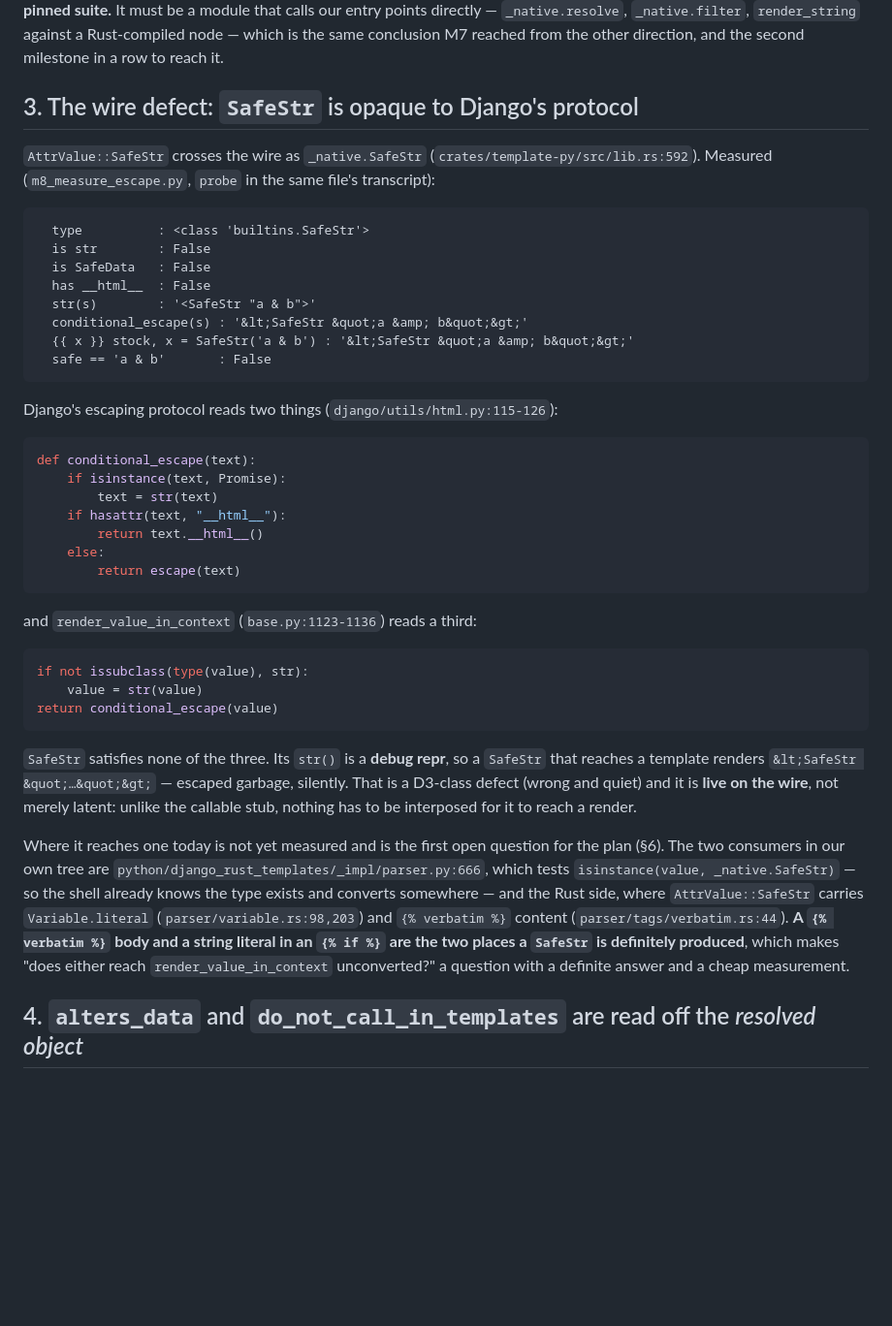
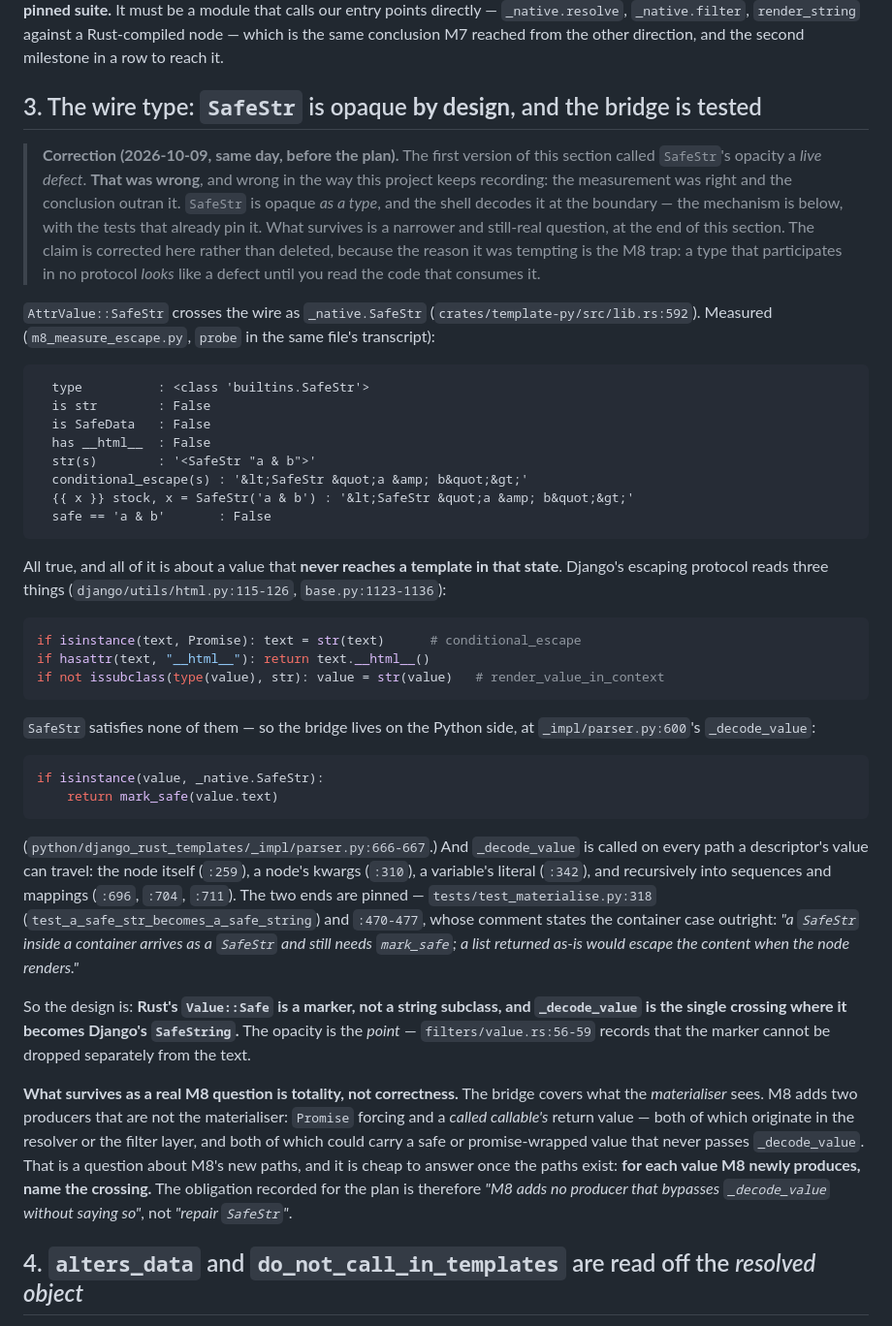
Before and after one commit to ipmb/django-rust-templates, a Markdown page: .review/m8-recon.md, the part around one of its changes. Shown at 97% size. Drawn GitHub-style; blank space fills up the shorter version.

````diff
--- a/.review/m8-recon.md
+++ b/.review/m8-recon.md
@@ -114,7 +114,17 @@ It must be a module that calls our entry points directly — `_native.resolve`,
 same conclusion M7 reached from the other direction, and the second milestone in
 a row to reach it.
 
-## 3. The wire defect: `SafeStr` is opaque to Django's protocol
+## 3. The wire type: `SafeStr` is opaque **by design**, and the bridge is tested
+
+> **Correction (2026-10-09, same day, before the plan).** The first version of
+> this section called `SafeStr`'s opacity a *live defect*. **That was wrong**,
+> and wrong in the way this project keeps recording: the measurement was right
+> and the conclusion outran it. `SafeStr` is opaque *as a type*, and the shell
+> decodes it at the boundary — the mechanism is below, with the tests that
+> already pin it. What survives is a narrower and still-real question, at the
+> end of this section. The claim is corrected here rather than deleted, because
+> the reason it was tempting is the M8 trap: a type that participates in no
+> protocol *looks* like a defect until you read the code that consumes it.
 
 `AttrValue::SafeStr` crosses the wire as `_native.SafeStr`
 (`crates/template-py/src/lib.rs:592`). Measured (`m8_measure_escape.py`,
@@ -131,42 +141,47 @@ a row to reach it.
   safe == 'a & b'       : False
 ```
 
-Django's escaping protocol reads two things (`django/utils/html.py:115-126`):
+All true, and all of it is about a value that **never reaches a template in that
+state**. Django's escaping protocol reads three things
+(`django/utils/html.py:115-126`, `base.py:1123-1136`):
 
 ```python
-def conditional_escape(text):
-    if isinstance(text, Promise):
-        text = str(text)
-    if hasattr(text, "__html__"):
-        return text.__html__()
-    else:
-        return escape(text)
+if isinstance(text, Promise): text = str(text)      # conditional_escape
+if hasattr(text, "__html__"): return text.__html__()
+if not issubclass(type(value), str): value = str(value)   # render_value_in_context
 ```
 
-and `render_value_in_context` (`base.py:1123-1136`) reads a third:
+`SafeStr` satisfies none of them — so the bridge lives on the Python side, at
+`_impl/parser.py:600`'s `_decode_value`:
 
 ```python
-if not issubclass(type(value), str):
-    value = str(value)
-return conditional_escape(value)
+if isinstance(value, _native.SafeStr):
+    return mark_safe(value.text)
 ```
 
-`SafeStr` satisfies none of the three. Its `str()` is a **debug repr**, so a
-`SafeStr` that reaches a template renders `&lt;SafeStr &quot;…&quot;&gt;` —
-escaped garbage, silently. That is a D3-class defect (wrong and quiet) and it is
-**live on the wire**, not merely latent: unlike the callable stub, nothing has
-to be interposed for it to reach a render.
+(`python/django_rust_templates/_impl/parser.py:666-667`.) And `_decode_value` is
+called on every path a descriptor's value can travel: the node itself (`:259`),
+a node's kwargs (`:310`), a variable's literal (`:342`), and recursively into
+sequences and mappings (`:696`, `:704`, `:711`). The two ends are pinned —
+`tests/test_materialise.py:318` (`test_a_safe_str_becomes_a_safe_string`) and
+`:470-477`, whose comment states the container case outright: *"a `SafeStr`
+inside a container arrives as a `SafeStr` and still needs `mark_safe`; a list
+returned as-is would escape the content when the node renders."*
 
-Where it reaches one today is not yet measured and is the first open question
-for the plan (§6). The two consumers in our own tree are
-`python/django_rust_templates/_impl/parser.py:666`, which tests `isinstance(value,
-_native.SafeStr)` — so the shell already knows the type exists and converts
-somewhere — and the Rust side, where `AttrValue::SafeStr` carries `Variable.literal`
-(`parser/variable.rs:98,203`) and `{% verbatim %}` content
-(`parser/tags/verbatim.rs:44`). **A `{% verbatim %}` body and a string literal in
-an `{% if %}` are the two places a `SafeStr` is definitely produced**, which
-makes "does either reach `render_value_in_context` unconverted?" a question with
-a definite answer and a cheap measurement.
+So the design is: **Rust's `Value::Safe` is a marker, not a string subclass, and
+`_decode_value` is the single crossing where it becomes Django's `SafeString`.**
+The opacity is the *point* — `filters/value.rs:56-59` records that the marker
+cannot be dropped separately from the text.
+
+**What survives as a real M8 question is totality, not correctness.** The bridge
+covers what the *materialiser* sees. M8 adds two producers that are not the
+materialiser: `Promise` forcing and a *called callable's* return value — both of
+which originate in the resolver or the filter layer, and both of which could
+carry a safe or promise-wrapped value that never passes `_decode_value`. That is
+a question about M8's new paths, and it is cheap to answer once the paths exist:
+**for each value M8 newly produces, name the crossing.** The obligation recorded
+for the plan is therefore *"M8 adds no producer that bypasses `_decode_value`
+without saying so"*, not *"repair `SafeStr`"*.
 
 ## 4. `alters_data` and `do_not_call_in_templates` are read off the *resolved object*
 
````
Also changed, not shown: other parts of .review/m8-recon.md (+31 -18 lines).
